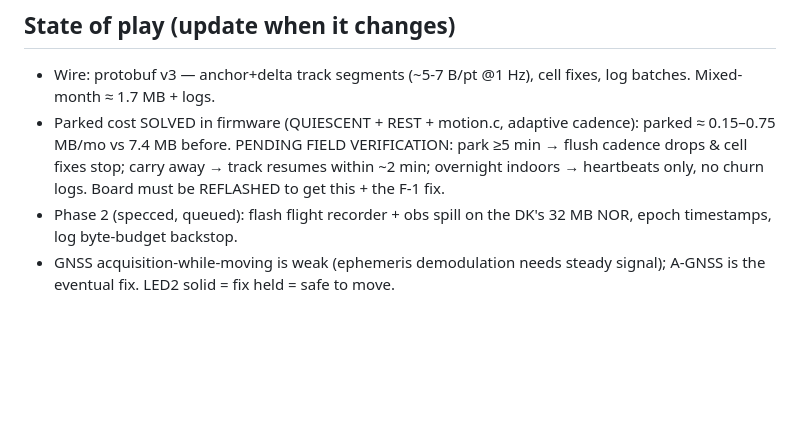
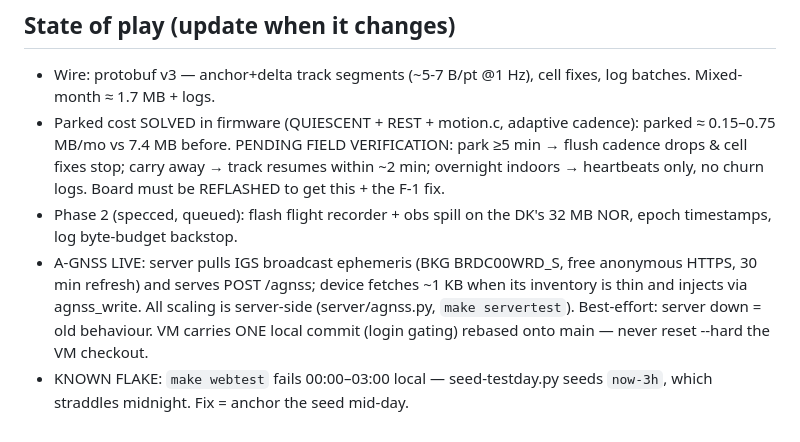
Before and after one commit to chgpalmer/nrf9151-tracker, a Markdown page: CLAUDE.md, the part around the change. GitHub-like rendering; blank space fills up the shorter version.

Commit message:
CLAUDE.md: A-GNSS live; VM local-commit warning; webtest midnight flake
Co-Authored-By: Claude Fable 5 <noreply@anthropic.com>

```diff
--- a/CLAUDE.md
+++ b/CLAUDE.md
@@ -62,5 +62,11 @@ module pins have no wheels for newer Pythons; 26.04 breaks `make setup-zephyr`).
   no churn logs. Board must be REFLASHED to get this + the F-1 fix.
 - Phase 2 (specced, queued): flash flight recorder + obs spill on the DK's
   32 MB NOR, epoch timestamps, log byte-budget backstop.
-- GNSS acquisition-while-moving is weak (ephemeris demodulation needs steady
-  signal); A-GNSS is the eventual fix. LED2 solid = fix held = safe to move.
+- A-GNSS LIVE: server pulls IGS broadcast ephemeris (BKG BRDC00WRD_S, free
+  anonymous HTTPS, 30 min refresh) and serves POST /agnss; device fetches
+  ~1 KB when its inventory is thin and injects via agnss_write. All scaling
+  is server-side (server/agnss.py, `make servertest`). Best-effort: server
+  down = old behaviour. VM carries ONE local commit (login gating) rebased
+  onto main — never reset --hard the VM checkout.
+- KNOWN FLAKE: `make webtest` fails 00:00–03:00 local — seed-testday.py
+  seeds `now-3h`, which straddles midnight. Fix = anchor the seed mid-day.
```
